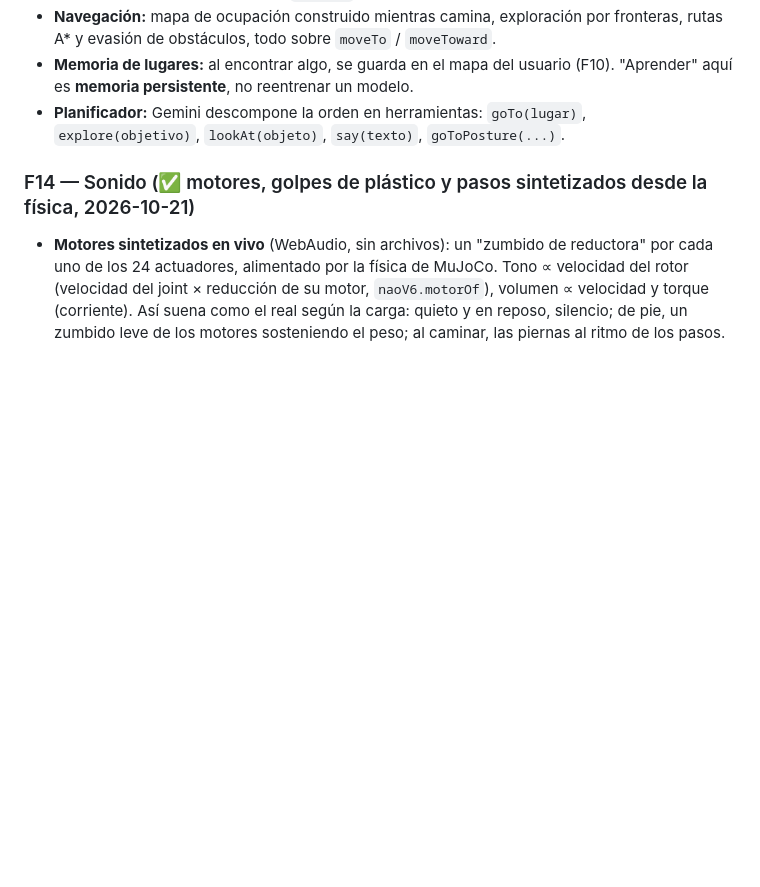
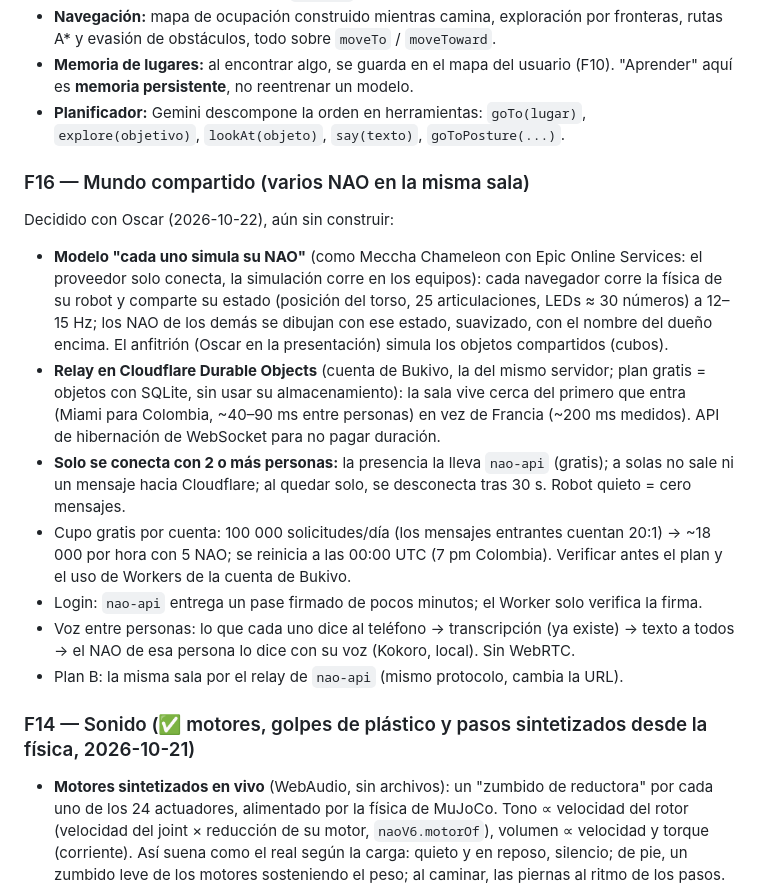
Before and after one commit to spartanoscar/nao-web, a Markdown page: docs/PLAN.md, the part around the change. GitHub-like rendering; blank space fills up the shorter version.

Commit message:
docs: plan del mundo compartido (Durable Objects de Cloudflare, solo con 2 o más personas)

```diff
--- a/docs/PLAN.md
+++ b/docs/PLAN.md
@@ -156,6 +156,24 @@ Cada fase se cierra con commits por área, prueba medida y deploy, como hasta ah
 - **Planificador:** Gemini descompone la orden en herramientas: `goTo(lugar)`, `explore(objetivo)`,
   `lookAt(objeto)`, `say(texto)`, `goToPosture(...)`.
 
+### F16 — Mundo compartido (varios NAO en la misma sala)
+Decidido con Oscar (2026-10-22), aún sin construir:
+- **Modelo "cada uno simula su NAO"** (como Meccha Chameleon con Epic Online Services: el proveedor solo conecta,
+  la simulación corre en los equipos): cada navegador corre la física de su robot y comparte su estado (posición del
+  torso, 25 articulaciones, LEDs ≈ 30 números) a 12–15 Hz; los NAO de los demás se dibujan con ese estado, suavizado,
+  con el nombre del dueño encima. El anfitrión (Oscar en la presentación) simula los objetos compartidos (cubos).
+- **Relay en Cloudflare Durable Objects** (cuenta de Bukivo, la del mismo servidor; plan gratis = objetos con SQLite,
+  sin usar su almacenamiento): la sala vive cerca del primero que entra (Miami para Colombia, ~40–90 ms entre
+  personas) en vez de Francia (~200 ms medidos). API de hibernación de WebSocket para no pagar duración.
+- **Solo se conecta con 2 o más personas:** la presencia la lleva `nao-api` (gratis); a solas no sale ni un mensaje
+  hacia Cloudflare; al quedar solo, se desconecta tras 30 s. Robot quieto = cero mensajes.
+- Cupo gratis por cuenta: 100 000 solicitudes/día (los mensajes entrantes cuentan 20:1) → ~18 000 por hora con 5 NAO;
+  se reinicia a las 00:00 UTC (7 pm Colombia). Verificar antes el plan y el uso de Workers de la cuenta de Bukivo.
+- Login: `nao-api` entrega un pase firmado de pocos minutos; el Worker solo verifica la firma.
+- Voz entre personas: lo que cada uno dice al teléfono → transcripción (ya existe) → texto a todos → el NAO de esa
+  persona lo dice con su voz (Kokoro, local). Sin WebRTC.
+- Plan B: la misma sala por el relay de `nao-api` (mismo protocolo, cambia la URL).
+
 ### F14 — Sonido  (✅ motores, golpes de plástico y pasos sintetizados desde la física, 2026-10-21)
 - **Motores sintetizados en vivo** (WebAudio, sin archivos): un "zumbido de reductora" por cada uno de los 24
   actuadores, alimentado por la física de MuJoCo. Tono ∝ velocidad del rotor (velocidad del joint × reducción de su
```
